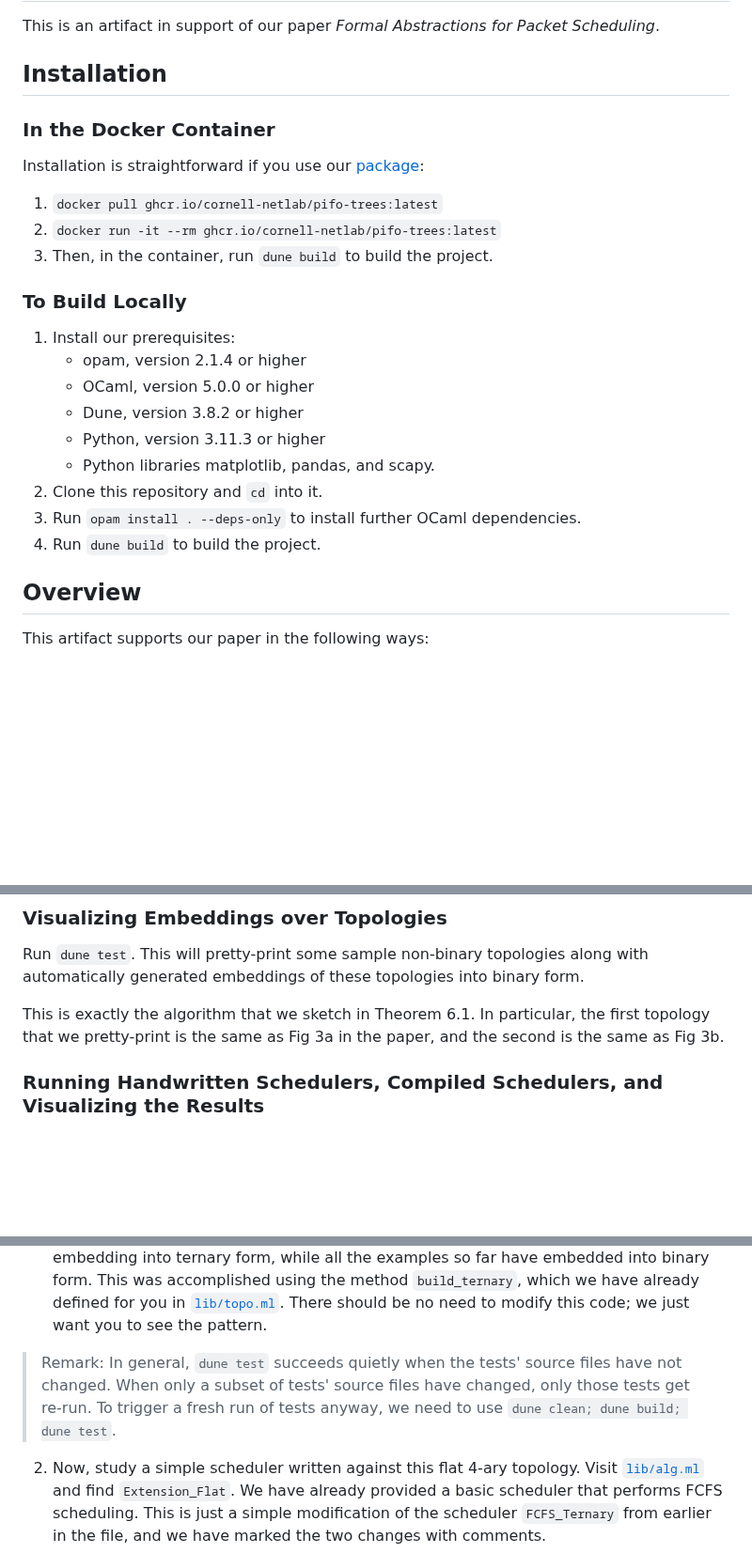
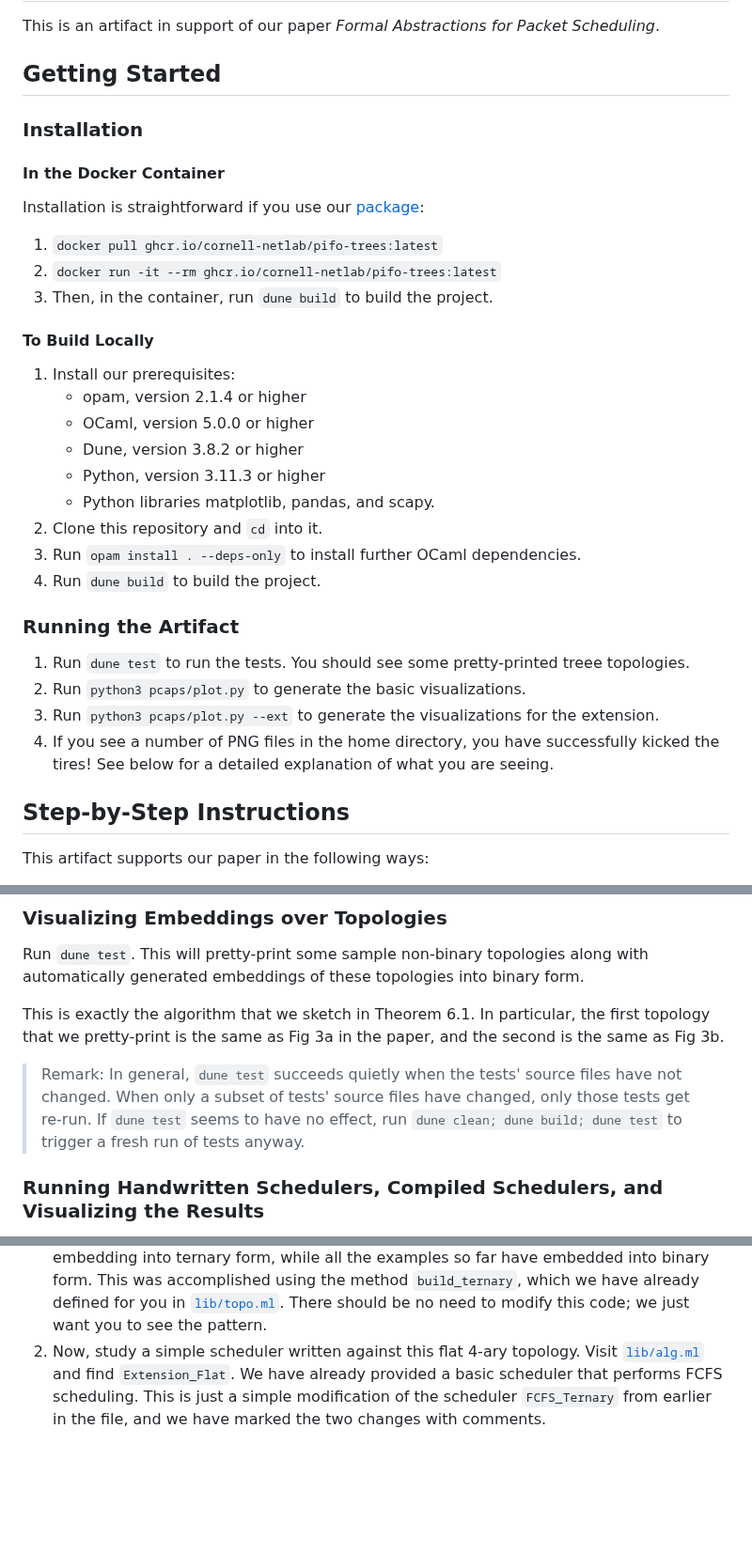
Before and after one commit to cornell-netlab/pifo-trees-artifact, a Markdown page: README.md, 3 parts joined by grey strips. Shown at 94% size. Drawn GitHub-style; blank space fills up the shorter version.

Commit message:
Use the headers that they want

```diff
--- a/README.md
+++ b/README.md
@@ -3,16 +3,18 @@
 
 This is an artifact in support of our paper _Formal Abstractions for Packet Scheduling_.
 
-## Installation
+## Getting Started
 
-### In the Docker Container
+### Installation
+
+#### In the Docker Container
 
 Installation is straightforward if you use our [package](https://github.com/cornell-netlab/pifo-trees-artifact/pkgs/container/pifo-trees):
 1. `docker pull ghcr.io/cornell-netlab/pifo-trees:latest`
 2. `docker run -it --rm ghcr.io/cornell-netlab/pifo-trees:latest`
 3. Then, in the container, run `dune build` to build the project.
 
-### To Build Locally
+#### To Build Locally
 
 1. Install our prerequisites:
     - opam, version 2.1.4 or higher
@@ -24,8 +26,14 @@ Installation is straightforward if you use our [package](https://github.com/corn
 3. Run `opam install . --deps-only` to install further OCaml dependencies.
 4. Run `dune build` to build the project.
 
+### Running the Artifact
 
-## Overview
+1. Run `dune test` to run the tests. You should see some pretty-printed treee topologies.
+2. Run `python3 pcaps/plot.py` to generate the basic visualizations.
+3. Run `python3 pcaps/plot.py --ext` to generate the visualizations for the extension.
+4. If you see a number of PNG files in the home directory, you have successfully kicked the tires! See below for a detailed explanation of what you are seeing.
+
+## Step-by-Step Instructions
 
 This artifact supports our paper in the following ways:
 
@@ -97,6 +105,8 @@ Run `dune test`. This will pretty-print some sample non-binary topologies along
 This is exactly the algorithm that we sketch in Theorem 6.1.
 In particular, the first topology that we pretty-print is the same as Fig 3a in the paper, and the second is the same as Fig 3b.
 
+> Remark: In general, `dune test` succeeds quietly when the tests' source files have not changed. When only a subset of tests' source files have changed, only those tests get re-run. If `dune test` seems to have no effect, run `dune clean; dune build; dune test` to trigger a fresh run of tests anyway.
+
 
 ### Running Handwritten Schedulers, Compiled Schedulers, and Visualizing the Results
 
@@ -165,7 +175,6 @@ Consider modifying a few things (e.g., in `Strict_Ternary`, changing the order o
 Note that you are now embedding into ternary form, while all the examples so far have embedded into binary form.
 This was accomplished using the method `build_ternary`, which we have already defined for you in [`lib/topo.ml`](lib/topo.ml).
 There should be no need to modify this code; we just want you to see the pattern.
-> Remark: In general, `dune test` succeeds quietly when the tests' source files have not changed. When only a subset of tests' source files have changed, only those tests get re-run. To trigger a fresh run of tests anyway, we need to use `dune clean; dune build; dune test`.
 2. Now, study a simple scheduler written against this flat 4-ary topology. Visit [`lib/alg.ml`](lib/alg.ml) and find `Extension_Flat`. We have already provided a basic scheduler that performs FCFS scheduling.
 This is just a simple modification of the scheduler `FCFS_Ternary` from earlier in the file, and we have marked the two changes with comments.
 3. Now say you'd like to compile this scheduler to run against a regular-branching ternary topology. To do this, you will use the straightfoward functor `Alg2T` that we have already defined for you in [`lib/alg.ml`](lib/alg.ml). This functor closely resembles `Alg2B` from earlier in the file.
```
